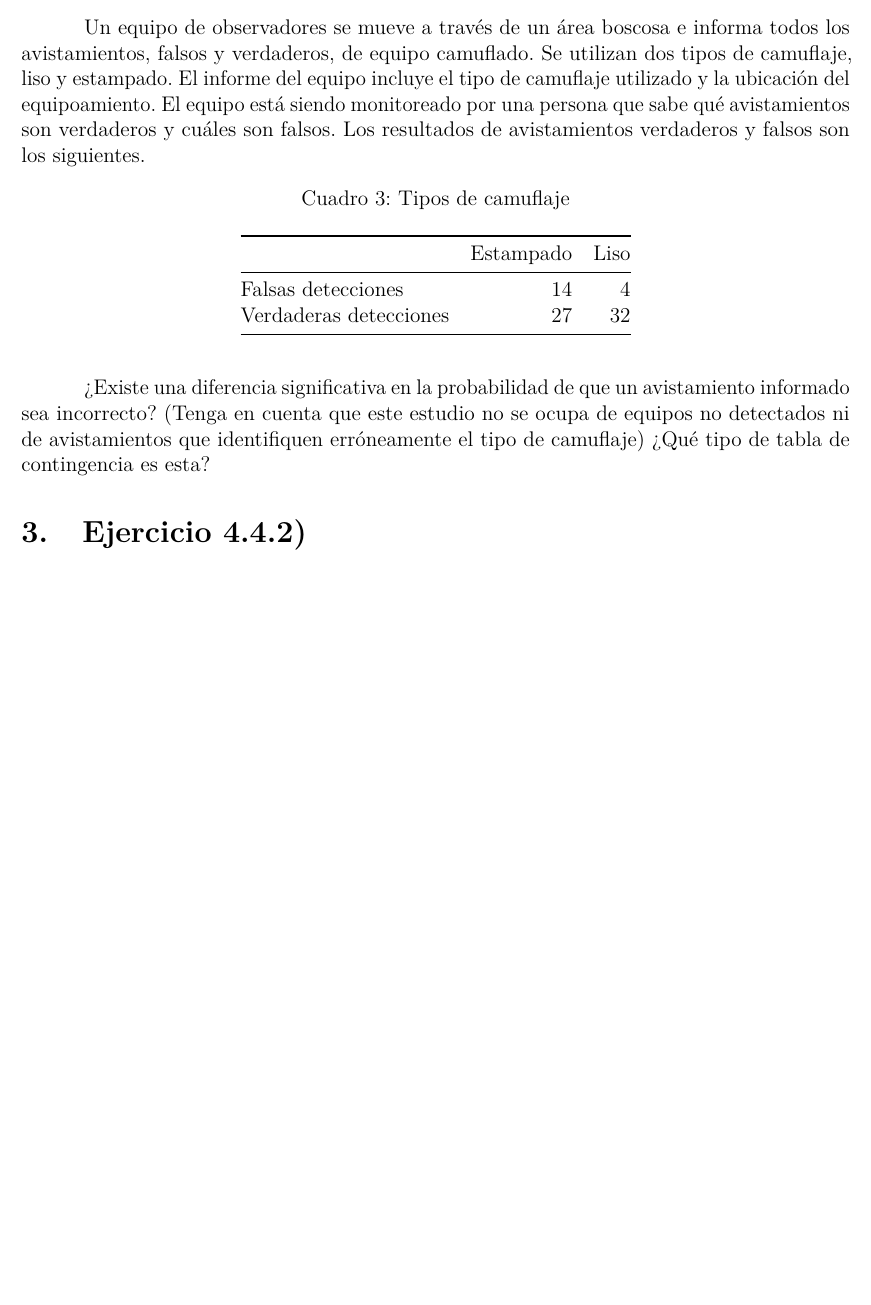
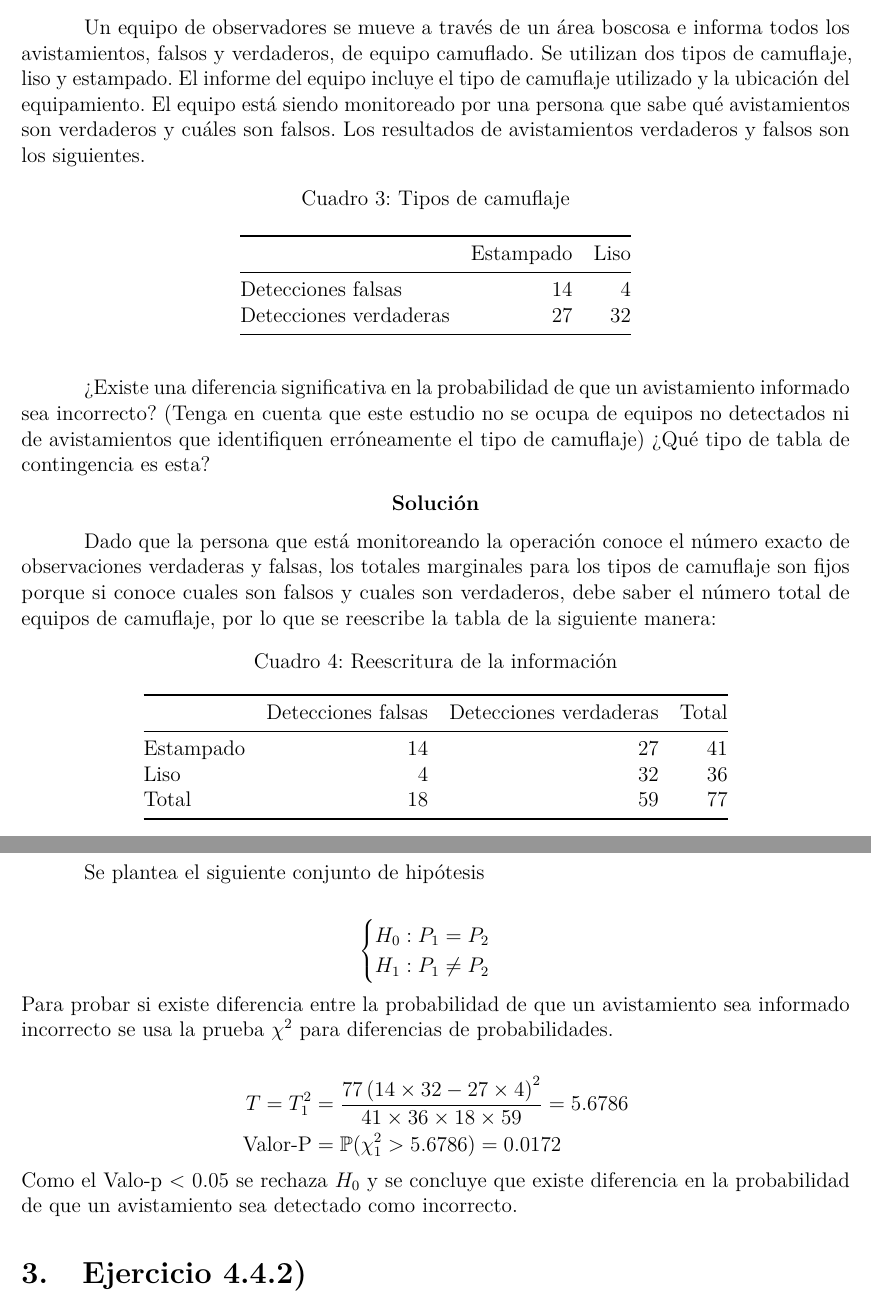
Before and after one commit to jgaleanoa/TareasNP, an R Markdown document (Tarea2/Tarea2NP.Rmd): part of page 5 of 6 before the commit and two parts of pages 5 and 6 of 7 after it, the two joined at a grey line, cut so that both start at the same text, the shorter picture padded with empty space. Rendered offline with R 4.5, knitr and Pandoc, then LaTeX, with nearby package versions.

Commit message:
Solucion ejercicio 2

````diff
--- a/Tarea2/Tarea2NP.Rmd
+++ b/Tarea2/Tarea2NP.Rmd
@@ -135,17 +135,30 @@ más potente que la otra y la cantidad de datos es límitada.
 Un equipo de observadores se mueve a través de un área boscosa e informa todos
 los avistamientos, falsos y verdaderos, de equipo camuflado. Se utilizan dos
 tipos de camuflaje, liso y estampado. El informe del equipo incluye el tipo
-de camuflaje utilizado y la ubicación del equipoamiento. El equipo está siendo
+de camuflaje utilizado y la ubicación del equipamiento. El equipo está siendo
 monitoreado por una persona que sabe qué avistamientos son verdaderos y cuáles
 son falsos. Los resultados de avistamientos verdaderos y falsos son los siguientes.
 
 ```{r camuflajes}
 Estampado <- c(14, 27); Liso <- c(4, 32)
 Camuflaje <- data.frame(Estampado = Estampado, Liso = Liso)
-rownames(Camuflaje) <- c("Falsas detecciones", "Verdaderas detecciones")
+rownames(Camuflaje) <- c("Detecciones falsas", "Detecciones verdaderas")
 kable(Camuflaje, longtable = T, booktabs = T, caption = "Tipos de camuflaje")
 ```
+
 ¿Existe una diferencia significativa en la probabilidad de que un avistamiento
 informado sea incorrecto? (Tenga en cuenta que este estudio no se ocupa de
 equipos no detectados ni de avistamientos que identifiquen erróneamente el
 tipo de camuflaje) ¿Qué tipo de tabla de contingencia es esta?
+
+\begin{center}
+\textbf{Solución}
+\end{center}
+
+Dado que la persona que está monitoreando la operación conoce el número exacto
+de observaciones verdaderas y falsas, los totales marginales para los tipos de
+camuflaje son fijos porque si conoce cuales son falsos y cuales son verdaderos,
+debe saber el número total de equipos de camuflaje, por lo que se reescribe la
+tabla de la siguiente manera:
+
+```{r tabla2}
@@ -152,3 +170,26 @@ tipo de camuflaje) ¿Qué tipo de tabla de contingencia es esta?
+      caption = "Reescritura de la información",
+      col.names = c("Detecciones falsas", "Detecciones verdaderas",
+                    "Total"))
+```
+
+Se plantea el siguiente conjunto de hipótesis
+
+$$
+\begin{cases}
+H_0: P_1 = P_2 \\
+H_1: P_1 \neq P_2
+\end{cases}
+$$
+Para probar si existe diferencia entre la probabilidad de que un avistamiento sea
+informado incorrecto se usa la prueba $\chi^2$ para diferencias de probabilidades.
+
+$$
+\begin{aligned}
+T = T_1^2 &= \frac{77\left(14 \times 32 -27 \times 4\right)^2}{41 \times 36 \times 18 \times 59} = 5.6786 \\
+\text{Valor-P} &= \mathbb{P}(\chi_1^2 > 5.6786) = 0.0172
+\end{aligned}
+$$
+Como el Valo-p < 0.05 se rechaza $H_0$ y se concluye que existe diferencia en la probabilidad de que un avistamiento sea detectado como incorrecto.
 
 \section{Ejercicio 4.4.2)}
 
````
Also changed, not shown: Tarea2/Tarea2NP.Rmd (5 more changed lines).
